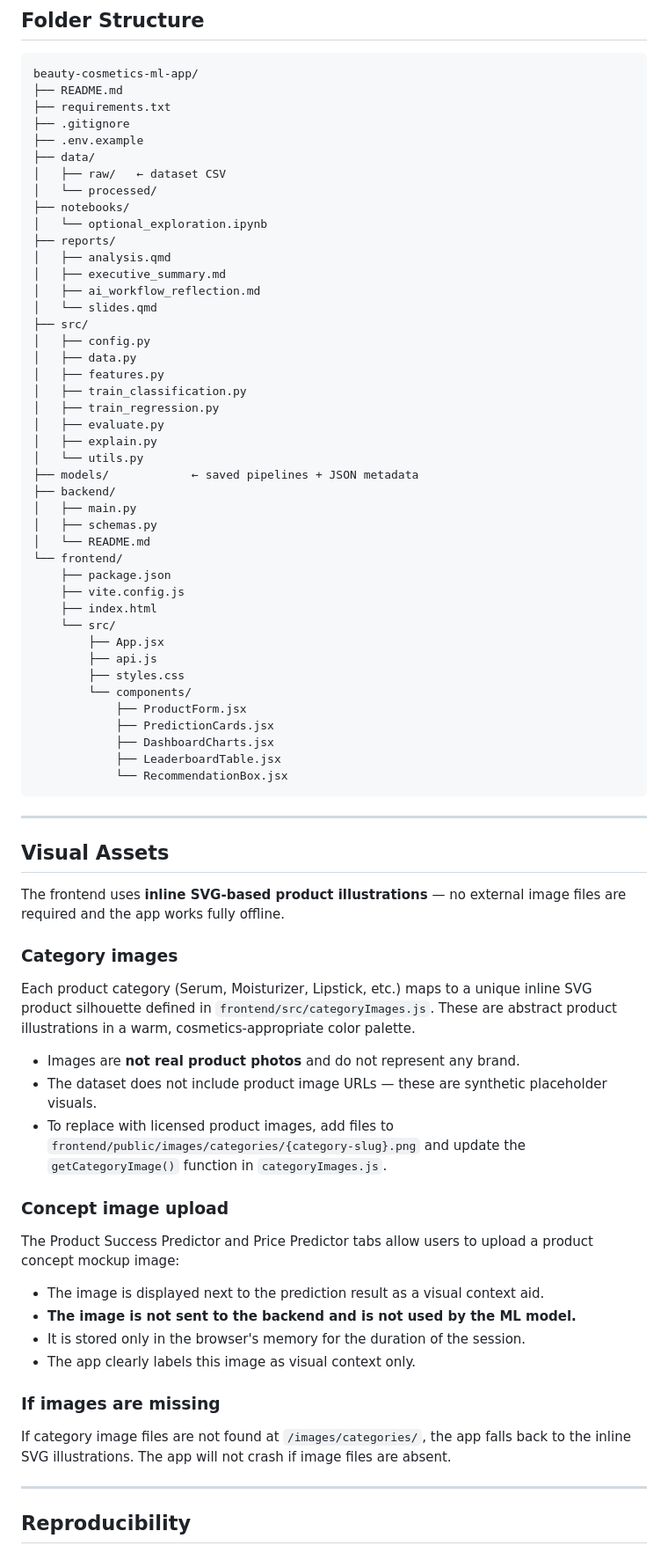
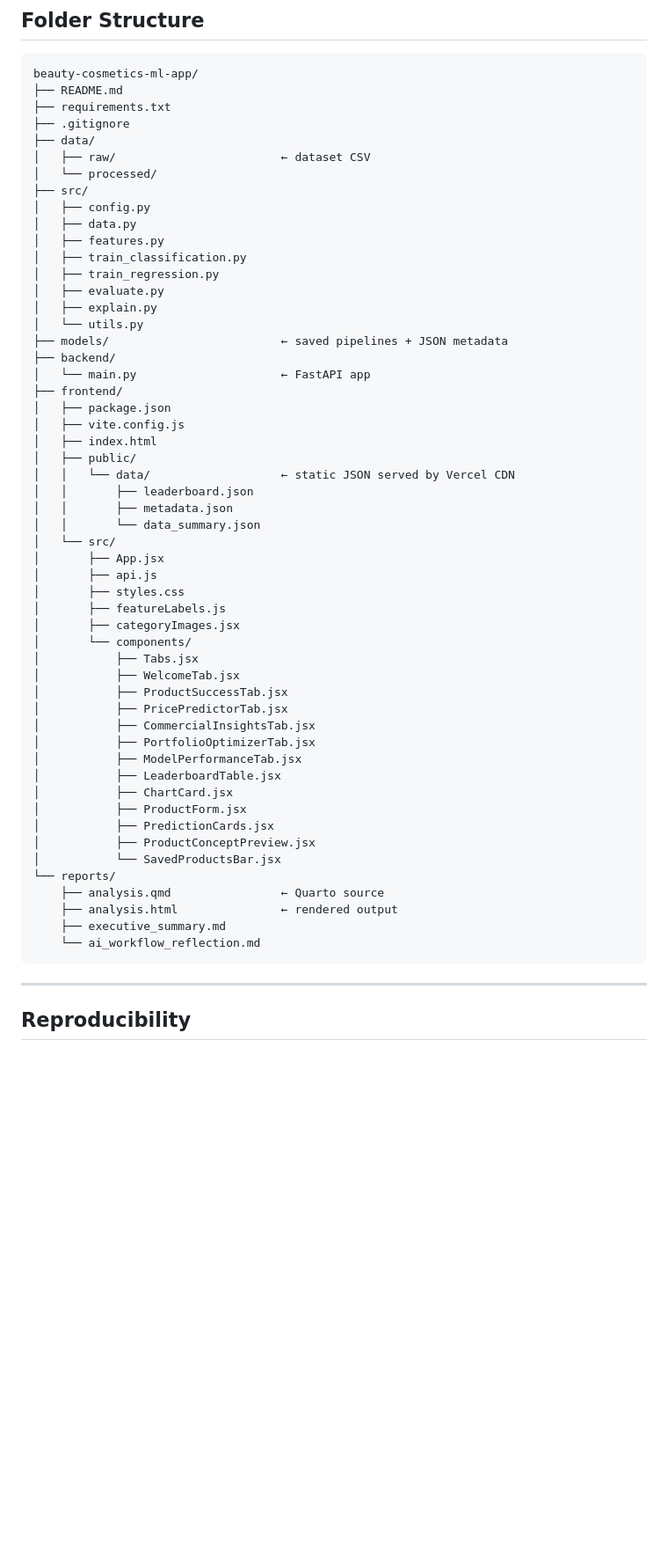
Before and after one commit to saraspajzar-ctrl/Cosmetic-Strategy-Studio, a Markdown page: README.md, the part around one of its changes. Shown at 88% size. Rendered like a GitHub page; blank space fills up the shorter version.

Commit message:
Update README with live URLs, correct architecture, current folder structure
Co-Authored-By: Claude Sonnet 4.6 <noreply@anthropic.com>

````diff
--- a/README.md
+++ b/README.md
@@ -174,17 +202,9 @@ beauty-cosmetics-ml-app/
 ├── README.md
 ├── requirements.txt
 ├── .gitignore
-├── .env.example
 ├── data/
-│   ├── raw/   ← dataset CSV
+│   ├── raw/                        ← dataset CSV
 │   └── processed/
-├── notebooks/
-│   └── optional_exploration.ipynb
-├── reports/
-│   ├── analysis.qmd
-│   ├── executive_summary.md
-│   ├── ai_workflow_reflection.md
-│   └── slides.qmd
 ├── src/
 │   ├── config.py
 │   ├── data.py
@@ -194,53 +214,44 @@ beauty-cosmetics-ml-app/
 │   ├── evaluate.py
 │   ├── explain.py
 │   └── utils.py
-├── models/            ← saved pipelines + JSON metadata
+├── models/                         ← saved pipelines + JSON metadata
 ├── backend/
-│   ├── main.py
-│   ├── schemas.py
-│   └── README.md
-└── frontend/
-    ├── package.json
-    ├── vite.config.js
-    ├── index.html
-    └── src/
-        ├── App.jsx
-        ├── api.js
-        ├── styles.css
-        └── components/
-            ├── ProductForm.jsx
-            ├── PredictionCards.jsx
-            ├── DashboardCharts.jsx
-            ├── LeaderboardTable.jsx
-            └── RecommendationBox.jsx
+│   └── main.py                     ← FastAPI app
+├── frontend/
+│   ├── package.json
+│   ├── vite.config.js
+│   ├── index.html
+│   ├── public/
+│   │   └── data/                   ← static JSON served by Vercel CDN
+│   │       ├── leaderboard.json
+│   │       ├── metadata.json
+│   │       └── data_summary.json
+│   └── src/
+│       ├── App.jsx
+│       ├── api.js
+│       ├── styles.css
+│       ├── featureLabels.js
+│       ├── categoryImages.jsx
+│       └── components/
+│           ├── Tabs.jsx
+│           ├── WelcomeTab.jsx
+│           ├── ProductSuccessTab.jsx
+│           ├── PricePredictorTab.jsx
+│           ├── CommercialInsightsTab.jsx
+│           ├── PortfolioOptimizerTab.jsx
+│           ├── ModelPerformanceTab.jsx
+│           ├── LeaderboardTable.jsx
+│           ├── ChartCard.jsx
+│           ├── ProductForm.jsx
+│           ├── PredictionCards.jsx
+│           ├── ProductConceptPreview.jsx
+│           └── SavedProductsBar.jsx
+└── reports/
+    ├── analysis.qmd                ← Quarto source
+    ├── analysis.html               ← rendered output
+    ├── executive_summary.md
+    └── ai_workflow_reflection.md
 ```
-
----
-
-## Visual Assets
-
-The frontend uses **inline SVG-based product illustrations** — no external image files are required and the app works fully offline.
-
-### Category images
-
-Each product category (Serum, Moisturizer, Lipstick, etc.) maps to a unique inline SVG product silhouette defined in `frontend/src/categoryImages.js`. These are abstract product illustrations in a warm, cosmetics-appropriate color palette.
-
-- Images are **not real product photos** and do not represent any brand.
-- The dataset does not include product image URLs — these are synthetic placeholder visuals.
-- To replace with licensed product images, add files to `frontend/public/images/categories/{category-slug}.png` and update the `getCategoryImage()` function in `categoryImages.js`.
-
-### Concept image upload
-
-The Product Success Predictor and Price Predictor tabs allow users to upload a product concept mockup image:
-
-- The image is displayed next to the prediction result as a visual context aid.
-- **The image is not sent to the backend and is not used by the ML model.**
-- It is stored only in the browser's memory for the duration of the session.
-- The app clearly labels this image as visual context only.
-
-### If images are missing
-
-If category image files are not found at `/images/categories/`, the app falls back to the inline SVG illustrations. The app will not crash if image files are absent.
 
 ---
 
````
Also changed, not shown: other parts of README.md (+69 -41 lines).
